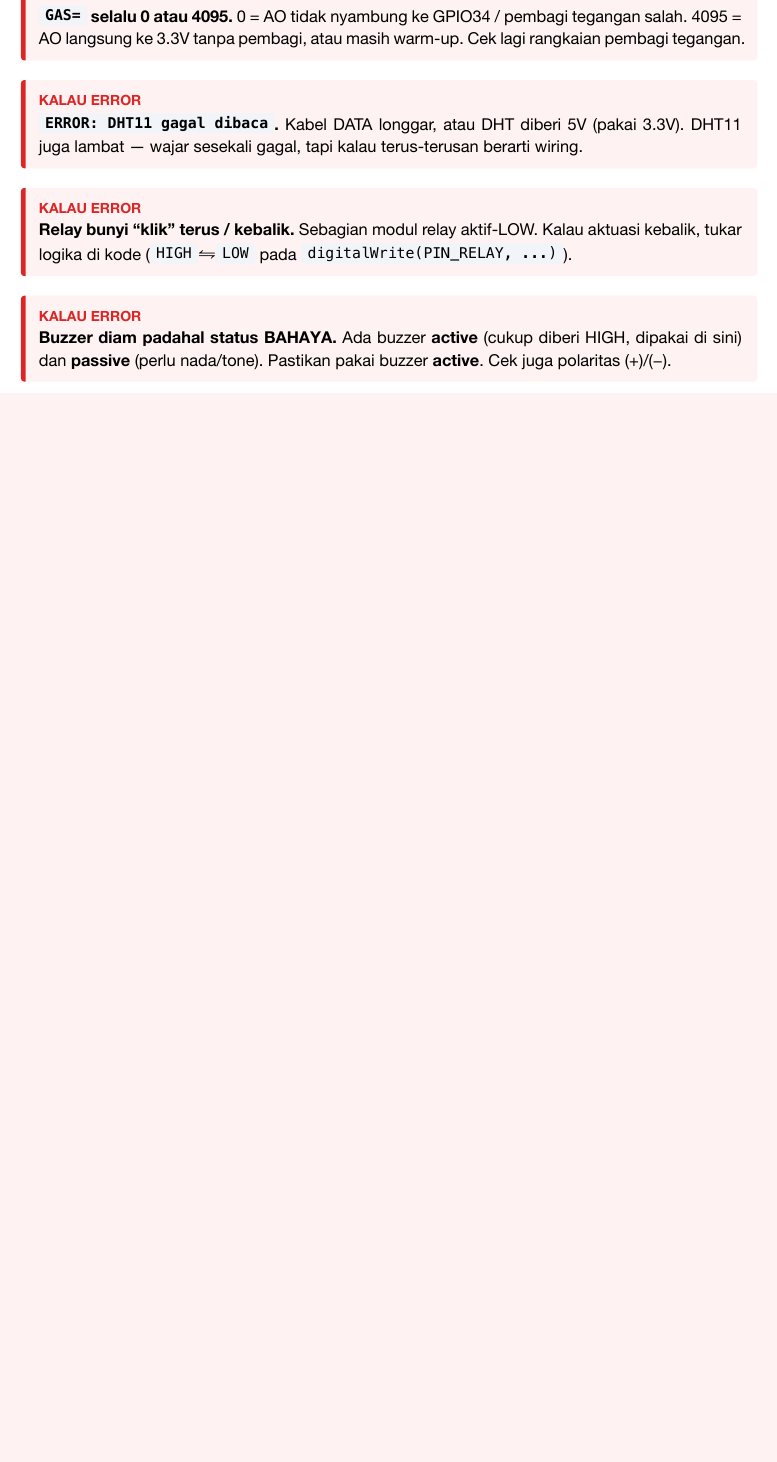
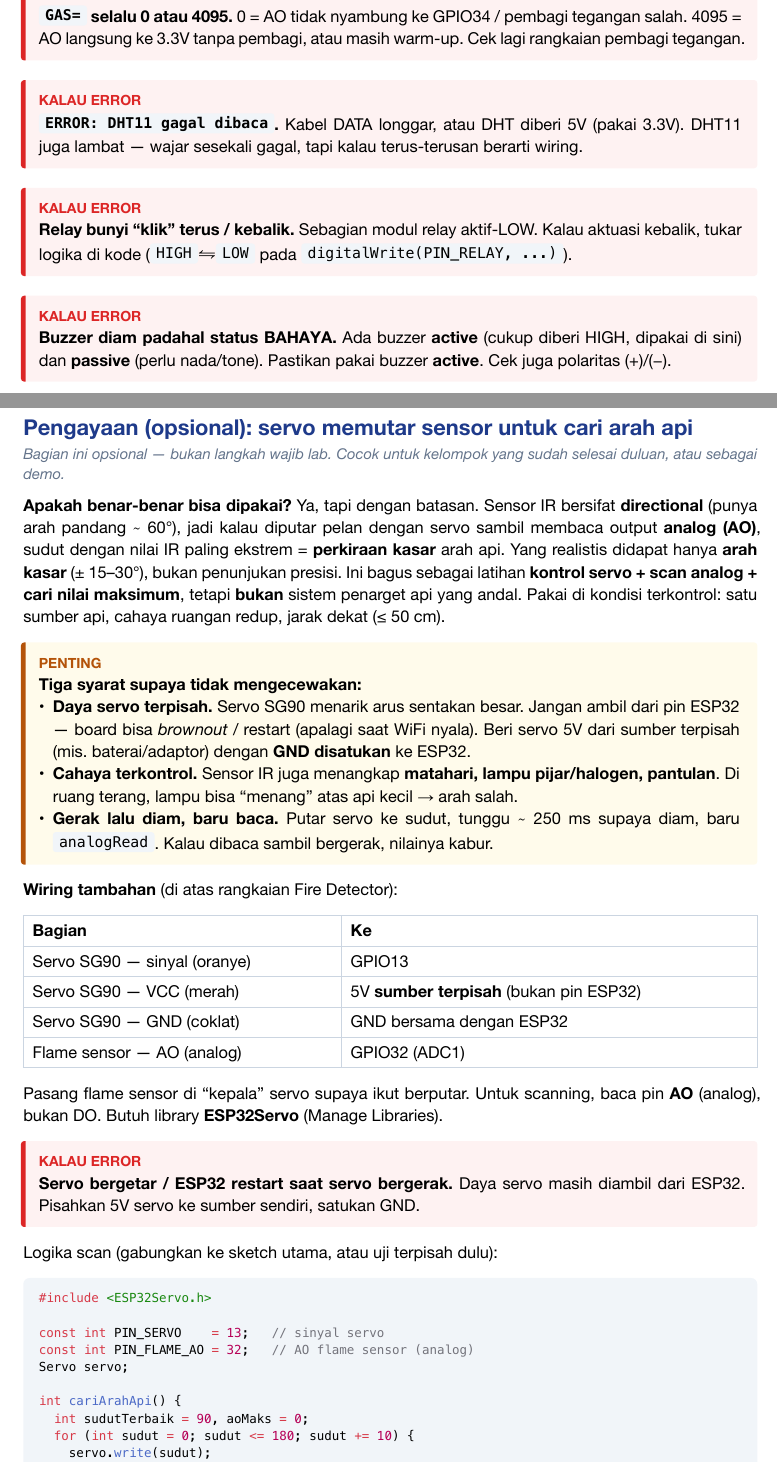
Before and after one commit to artivisi/training-iot-pancasila-2026, a Typst document (workbook/WORKBOOK.typ): part of page 12 of 21 before the commit and two parts of pages 12 and 13 of 23 after it, the two joined at a grey line, cut so that both start at the same text, the shorter picture padded with empty space. The pictures show the PDF file workbook/WORKBOOK.pdf that the author committed with the source.

Commit message:
Add optional servo flame-scanning extension; reword closing slide
- Workbook Fire Detector: optional "servo cari arah api" section. Honest
  assessment (coarse bearing only, usable in controlled conditions), the three
  must-dos (separate servo power to avoid brownout, controlled lighting, move-
  settle-read), extra wiring table, ESP32Servo scan snippet, and a note that
  flame-module AO polarity varies (argmax vs argmin).
- Deck closing slide: reword the no-fake-values point for clarity.

Co-Authored-By: Claude Opus 4.8 (1M context) <noreply@anthropic.com>

````diff
--- a/workbook/WORKBOOK.typ
+++ b/workbook/WORKBOOK.typ
@@ -465,3 +465,62 @@ Kalau aktuasi kebalik, tukar logika di kode (`HIGH`#sym.harpoons.ltrb`LOW` pada
 HIGH, dipakai di sini) dan *passive* (perlu nada/tone). Pastikan pakai buzzer
 *active*. Cek juga polaritas (+)/(#sym.minus).]
 
+== Pengayaan (opsional): servo memutar sensor untuk cari arah api
+
+#text(fill: mute, size: 9.5pt)[_Bagian ini opsional — bukan langkah wajib lab.
+Cocok untuk kelompok yang sudah selesai duluan, atau sebagai demo._]
+
+*Apakah benar-benar bisa dipakai?* Ya, tapi dengan batasan. Sensor IR bersifat
+*directional* (punya arah pandang #sym.tilde.op 60°), jadi kalau diputar pelan
+dengan servo sambil membaca output *analog (AO)*, sudut dengan nilai IR paling
+ekstrem = *perkiraan kasar* arah api. Yang realistis didapat hanya *arah kasar*
+(#sym.plus.minus 15–30°), bukan penunjukan presisi. Ini bagus sebagai latihan
+*kontrol servo + scan analog + cari nilai maksimum*, tetapi *bukan* sistem
+penarget api yang andal. Pakai di kondisi terkontrol: satu sumber api, cahaya
+ruangan redup, jarak dekat (#sym.lt.eq 50 cm).
+
+#warn[*Tiga syarat supaya tidak mengecewakan:*
+- *Daya servo terpisah.* Servo SG90 menarik arus sentakan besar. Jangan ambil
+  dari pin ESP32 — board bisa _brownout_ / restart (apalagi saat WiFi nyala).
+  Beri servo 5V dari sumber terpisah (mis. baterai/adaptor) dengan *GND
+  disatukan* ke ESP32.
+- *Cahaya terkontrol.* Sensor IR juga menangkap *matahari, lampu pijar/halogen,
+  pantulan*. Di ruang terang, lampu bisa "menang" atas api kecil #sym.arrow.r
+  arah salah.
+- *Gerak lalu diam, baru baca.* Putar servo ke sudut, tunggu #sym.tilde.op 250 ms
+  supaya diam, baru `analogRead`. Kalau dibaca sambil bergerak, nilainya kabur.]
+
+*Wiring tambahan* (di atas rangkaian Fire Detector):
+#table(
+  columns: (1.3fr, 1.7fr),
+  inset: 6pt, stroke: 0.5pt + rgb("#cbd5e1"), align: left,
+  [*Bagian*], [*Ke*],
+  [Servo SG90 — sinyal (oranye)], [GPIO13],
+  [Servo SG90 — VCC (merah)], [5V *sumber terpisah* (bukan pin ESP32)],
+  [Servo SG90 — GND (coklat)], [GND bersama dengan ESP32],
+  [Flame sensor — AO (analog)], [GPIO32 (ADC1)],
+)
+Pasang flame sensor di "kepala" servo supaya ikut berputar. Untuk scanning,
+baca pin *AO* (analog), bukan DO. Butuh library *ESP32Servo* (Manage Libraries).
+
+#err[*Servo bergetar / ESP32 restart saat servo bergerak.* Daya servo masih
+diambil dari ESP32. Pisahkan 5V servo ke sumber sendiri, satukan GND.]
+
+Logika scan (gabungkan ke sketch utama, atau uji terpisah dulu):
+
+```cpp
+#include <ESP32Servo.h>
+
+const int PIN_SERVO    = 13;   // sinyal servo
+const int PIN_FLAME_AO = 32;   // AO flame sensor (analog)
+Servo servo;
+
+int cariArahApi() {
+  int sudutTerbaik = 90, aoMaks = 0;
+  for (int sudut = 0; sudut <= 180; sudut += 10) {
+    servo.write(sudut);
+    delay(250);                       // tunggu servo diam DULU
+    int ao = analogRead(PIN_FLAME_AO);
+    if (ao > aoMaks) { aoMaks = ao; sudutTerbaik = sudut; }
+  }
+  return sudutTerbaik;                 // sudut IR terkuat = perkiraan arah api
````
Also changed, not shown: docs/WORKBOOK.pdf, workbook/WORKBOOK.pdf, workbook/WORKBOOK.typ (20 more changed lines), 1 other file.
